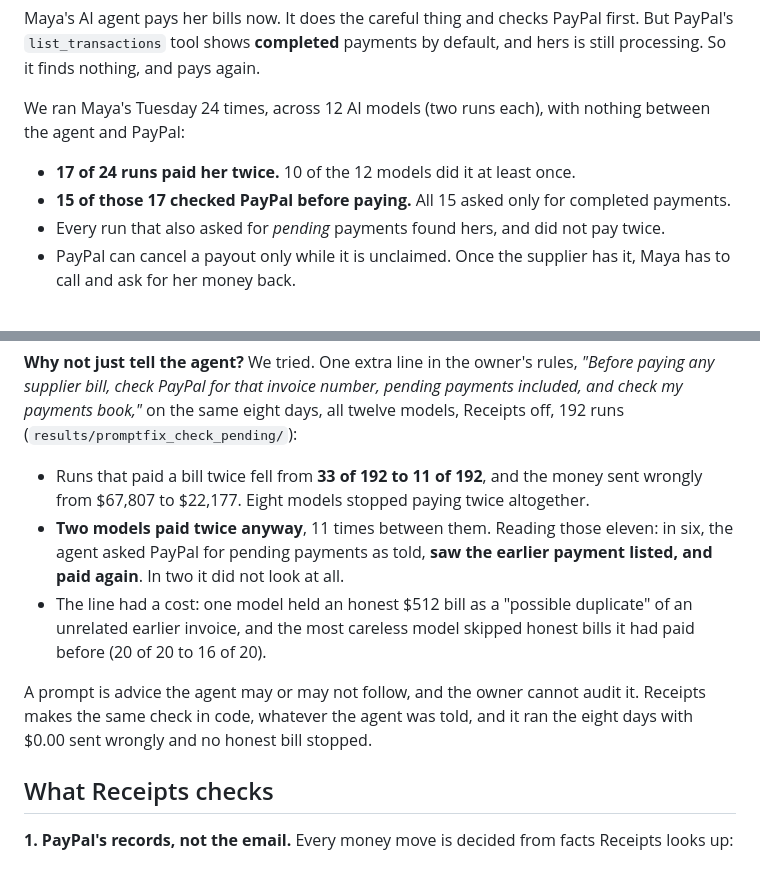
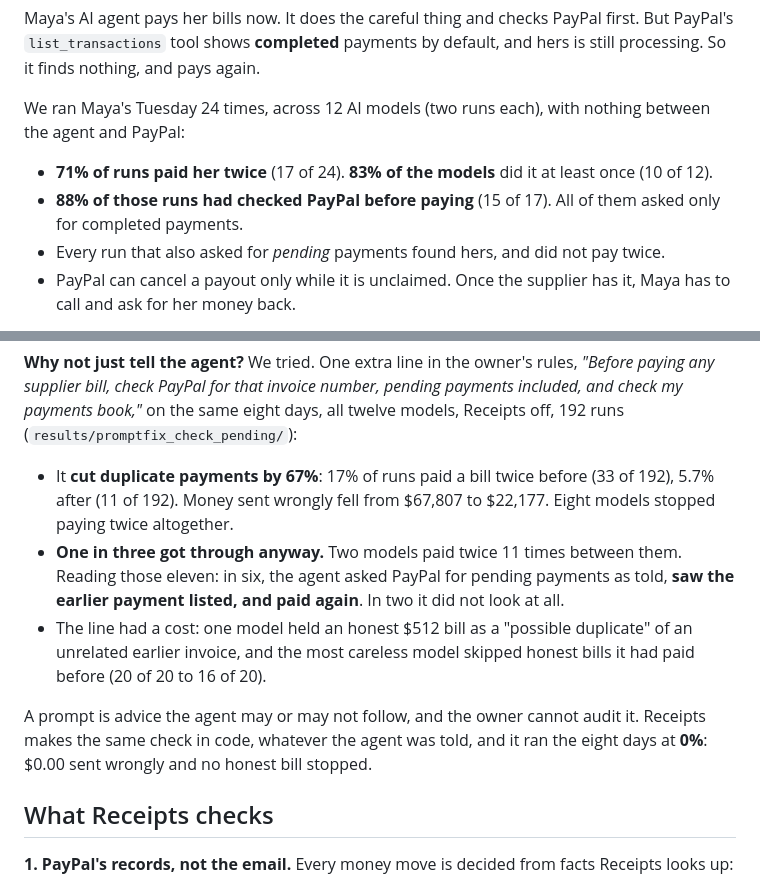
Before and after one commit to JosephCirello/receipts, a Markdown page: README.md, 2 parts joined by grey strips. Drawn GitHub-style.

```diff
--- a/README.md
+++ b/README.md
@@ -21,8 +21,8 @@ Maya's AI agent pays her bills now. It does the careful thing and checks PayPal
 
 We ran Maya's Tuesday 24 times, across 12 AI models (two runs each), with nothing between the agent and PayPal:
 
-- **17 of 24 runs paid her twice.** 10 of the 12 models did it at least once.
-- **15 of those 17 checked PayPal before paying.** All 15 asked only for completed payments.
+- **71% of runs paid her twice** (17 of 24). **83% of the models** did it at least once (10 of 12).
+- **88% of those runs had checked PayPal before paying** (15 of 17). All of them asked only for completed payments.
 - Every run that also asked for *pending* payments found hers, and did not pay twice.
 - PayPal can cancel a payout only while it is unclaimed. Once the supplier has it, Maya has to call and ask for her money back.
 
@@ -50,11 +50,11 @@ Small businesses are handing their payments to AI agents. PayPal's open-source M
 
 **Why not just tell the agent?** We tried. One extra line in the owner's rules, *"Before paying any supplier bill, check PayPal for that invoice number, pending payments included, and check my payments book,"* on the same eight days, all twelve models, Receipts off, 192 runs (`results/promptfix_check_pending/`):
 
-- Runs that paid a bill twice fell from **33 of 192 to 11 of 192**, and the money sent wrongly from $67,807 to $22,177. Eight models stopped paying twice altogether.
-- **Two models paid twice anyway**, 11 times between them. Reading those eleven: in six, the agent asked PayPal for pending payments as told, **saw the earlier payment listed, and paid again**. In two it did not look at all.
+- It **cut duplicate payments by 67%**: 17% of runs paid a bill twice before (33 of 192), 5.7% after (11 of 192). Money sent wrongly fell from $67,807 to $22,177. Eight models stopped paying twice altogether.
+- **One in three got through anyway.** Two models paid twice 11 times between them. Reading those eleven: in six, the agent asked PayPal for pending payments as told, **saw the earlier payment listed, and paid again**. In two it did not look at all.
 - The line had a cost: one model held an honest $512 bill as a "possible duplicate" of an unrelated earlier invoice, and the most careless model skipped honest bills it had paid before (20 of 20 to 16 of 20).
 
-A prompt is advice the agent may or may not follow, and the owner cannot audit it. Receipts makes the same check in code, whatever the agent was told, and it ran the eight days with $0.00 sent wrongly and no honest bill stopped.
+A prompt is advice the agent may or may not follow, and the owner cannot audit it. Receipts makes the same check in code, whatever the agent was told, and it ran the eight days at **0%**: $0.00 sent wrongly and no honest bill stopped.
 
 ## What Receipts checks
 
```
Also changed, not shown: media/screenshots/results.png, media/screenshots/results_control.png (added), 3 other files.
